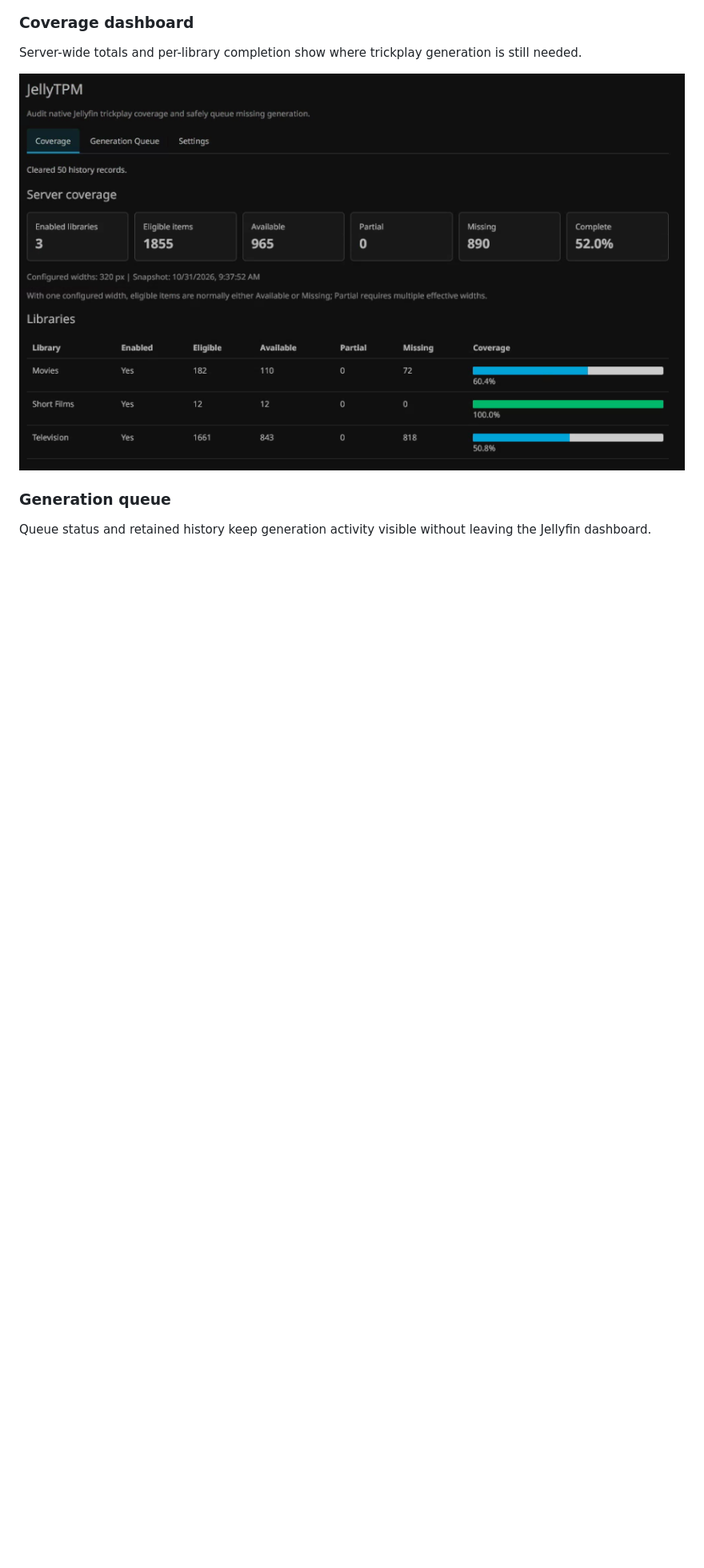
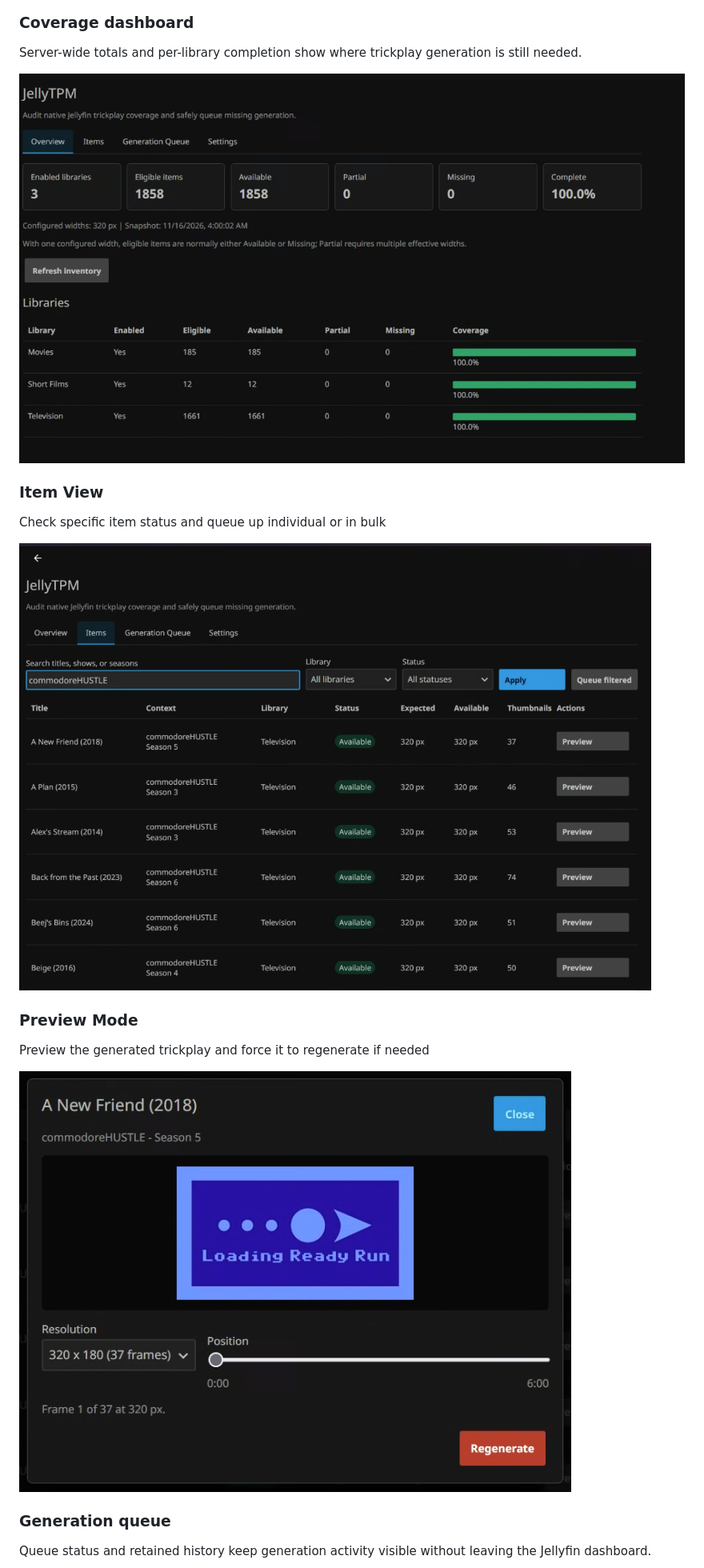
Before and after one commit to KristopherPeck/JellyTPM, a Markdown page: README.md, the part around one of its changes. Shown at 80% size. Drawn GitHub-style; pictures changed too: assets/screenshots/coverage-dashboard.png, assets/screenshots/item-view.png (added), assets/screenshots/preview-view.png (added); blank space fills up the shorter version.

Commit message:
Adding updated screenshots and ReadMe updates

```diff
--- a/README.md
+++ b/README.md
@@ -43,6 +43,18 @@ Server-wide totals and per-library completion show where trickplay generation is
 
 ![JellyTPM Coverage dashboard showing server totals and per-library trickplay completion](assets/screenshots/coverage-dashboard.png)
 
+### Item View
+
+Check specific item status and queue up individual or in bulk
+
+![JellyTPM Item View showing a filtered view](assets/screenshots/item-view.png)
+
+### Preview Mode
+
+Preview the generated trickplay and force it to regenerate if needed
+
+![JellyTPM Preview Mode showing the beginning frame of a trickplay file](assets/screenshots/preview-view.png)
+
 ### Generation queue
 
 Queue status and retained history keep generation activity visible without leaving the Jellyfin dashboard.
```
Also changed, not shown: other parts of README.md (+2 -0 lines), assets/screenshots/generation-queue.png.
